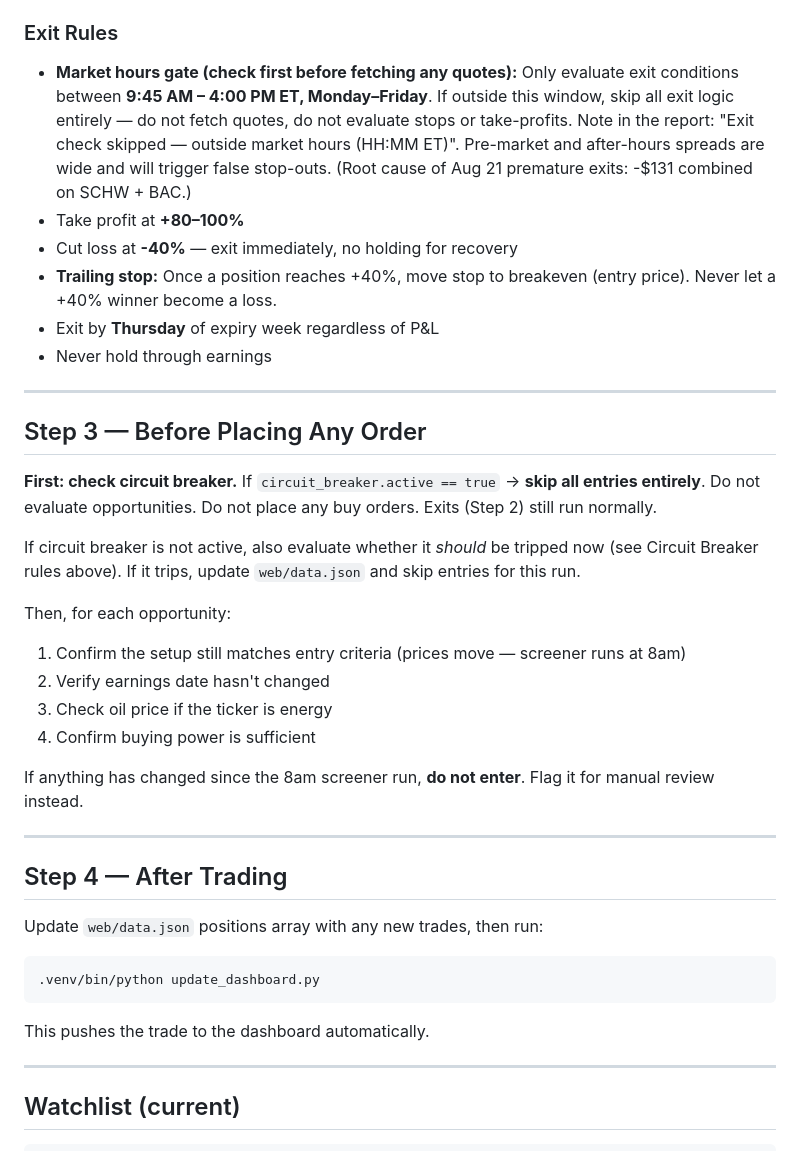
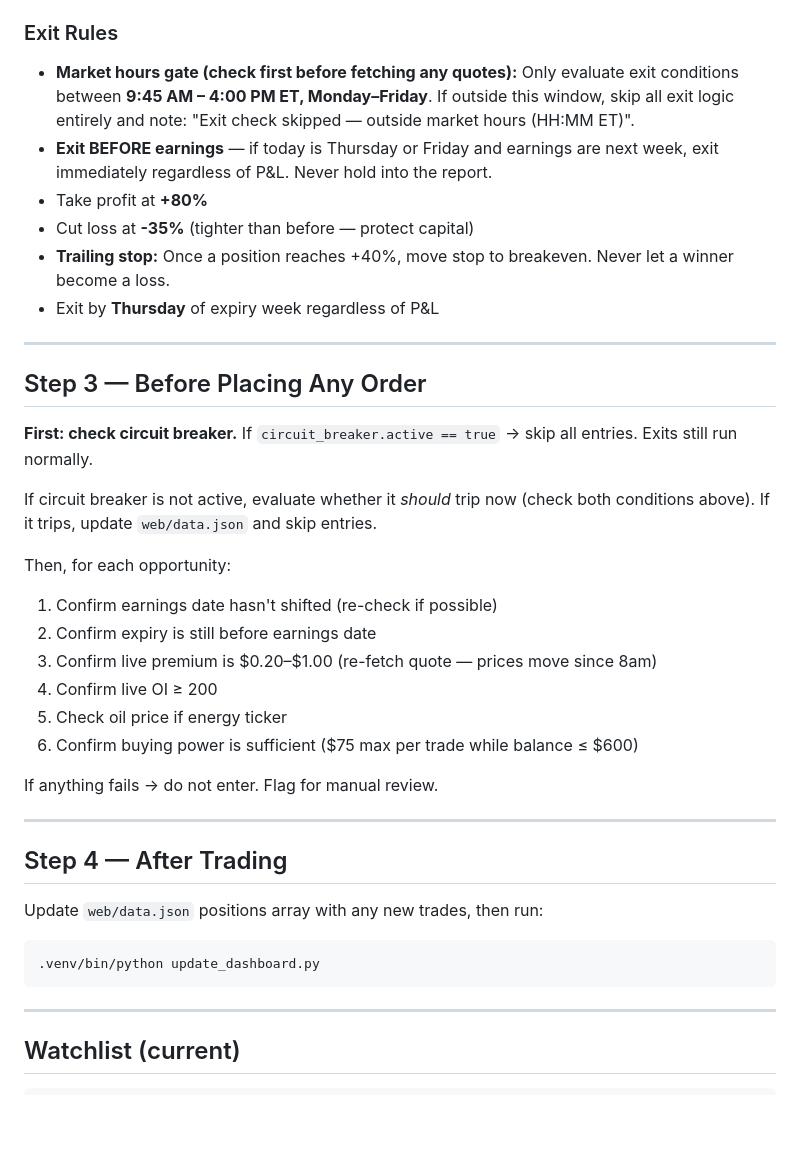
Before and after one commit to Armelcy/stock-trading, a Markdown page: CLAUDE.md, the part around one of its changes. GitHub-like rendering; blank space fills up the shorter version.

````diff
--- a/CLAUDE.md
+++ b/CLAUDE.md
@@ -53,28 +58,30 @@ Read `circuit_breaker` from `web/data.json` at the start of every run.
 **Reset:** Only a human can reset it. Set `circuit_breaker.active = false`, `reason = null`, `tripped_at = null` manually in `web/data.json`.
 
 ### Exit Rules
-- **Market hours gate (check first before fetching any quotes):** Only evaluate exit conditions between **9:45 AM – 4:00 PM ET, Monday–Friday**. If outside this window, skip all exit logic entirely — do not fetch quotes, do not evaluate stops or take-profits. Note in the report: "Exit check skipped — outside market hours (HH:MM ET)". Pre-market and after-hours spreads are wide and will trigger false stop-outs. (Root cause of Aug 21 premature exits: -$131 combined on SCHW + BAC.)
-- Take profit at **+80–100%**
-- Cut loss at **-40%** — exit immediately, no holding for recovery
-- **Trailing stop:** Once a position reaches +40%, move stop to breakeven (entry price). Never let a +40% winner become a loss.
+- **Market hours gate (check first before fetching any quotes):** Only evaluate exit conditions between **9:45 AM – 4:00 PM ET, Monday–Friday**. If outside this window, skip all exit logic entirely and note: "Exit check skipped — outside market hours (HH:MM ET)".
+- **Exit BEFORE earnings** — if today is Thursday or Friday and earnings are next week, exit immediately regardless of P&L. Never hold into the report.
+- Take profit at **+80%**
+- Cut loss at **-35%** (tighter than before — protect capital)
+- **Trailing stop:** Once a position reaches +40%, move stop to breakeven. Never let a winner become a loss.
 - Exit by **Thursday** of expiry week regardless of P&L
-- Never hold through earnings
 
 ---
 
 ## Step 3 — Before Placing Any Order
 
-**First: check circuit breaker.** If `circuit_breaker.active == true` → **skip all entries entirely**. Do not evaluate opportunities. Do not place any buy orders. Exits (Step 2) still run normally.
+**First: check circuit breaker.** If `circuit_breaker.active == true` → skip all entries. Exits still run normally.
 
-If circuit breaker is not active, also evaluate whether it *should* be tripped now (see Circuit Breaker rules above). If it trips, update `web/data.json` and skip entries for this run.
+If circuit breaker is not active, evaluate whether it *should* trip now (check both conditions above). If it trips, update `web/data.json` and skip entries.
 
 Then, for each opportunity:
-1. Confirm the setup still matches entry criteria (prices move — screener runs at 8am)
-2. Verify earnings date hasn't changed
-3. Check oil price if the ticker is energy
-4. Confirm buying power is sufficient
+1. Confirm earnings date hasn't shifted (re-check if possible)
+2. Confirm expiry is still before earnings date
+3. Confirm live premium is $0.20–$1.00 (re-fetch quote — prices move since 8am)
+4. Confirm live OI ≥ 200
+5. Check oil price if energy ticker
+6. Confirm buying power is sufficient ($75 max per trade while balance ≤ $600)
 
-If anything has changed since the 8am screener run, **do not enter**. Flag it for manual review instead.
+If anything fails → do not enter. Flag for manual review.
 
 ---
 
@@ -83,7 +90,6 @@ Update `web/data.json` positions array with any new trades, then run:
 ```
 .venv/bin/python update_dashboard.py
 ```
-This pushes the trade to the dashboard automatically.
 
 ---
 
````
Also changed, not shown: other parts of CLAUDE.md (+39 -33 lines).
